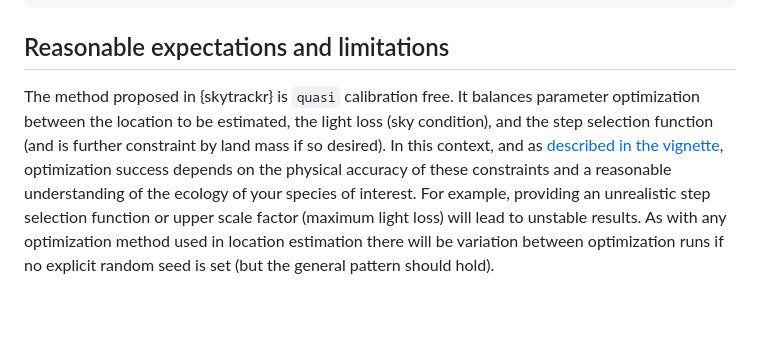
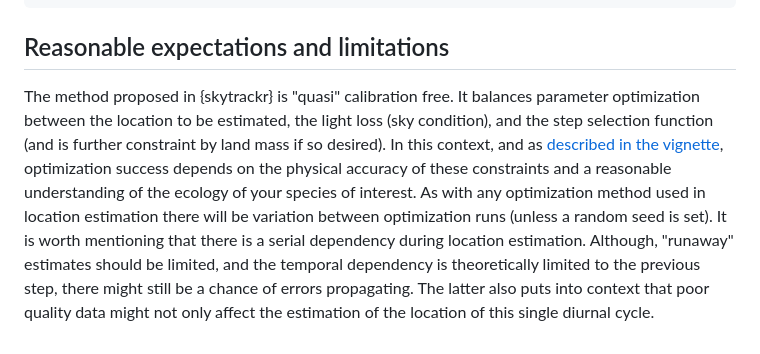
Before and after one commit to bluegreen-labs/skytrackr, a Markdown page: README.md, the part around the change. GitHub-like rendering; blank space fills up the shorter version.

Commit message:
limitations text

```diff
--- a/README.md
+++ b/README.md
@@ -196,4 +196,4 @@ locations <- data |>
 
 ## Reasonable expectations and limitations
 
-The method proposed in {skytrackr} is `quasi` calibration free. It balances parameter optimization between the location to be estimated, the light loss (sky condition), and the step selection function (and is further constraint by land mass if so desired). In this context, and as [described in the vignette](), optimization success depends on the physical accuracy of these constraints and a reasonable understanding of the ecology of your species of interest. For example, providing an unrealistic step selection function or upper scale factor (maximum light loss) will lead to unstable results. As with any optimization method used in location estimation there will be variation between optimization runs if no explicit random seed is set (but the general pattern should hold).
+The method proposed in {skytrackr} is "quasi" calibration free. It balances parameter optimization between the location to be estimated, the light loss (sky condition), and the step selection function (and is further constraint by land mass if so desired). In this context, and as [described in the vignette](), optimization success depends on the physical accuracy of these constraints and a reasonable understanding of the ecology of your species of interest. As with any optimization method used in location estimation there will be variation between optimization runs (unless a random seed is set). It is worth mentioning that there is a serial dependency during location estimation. Although, "runaway" estimates should be limited, and the temporal dependency is theoretically limited to the previous step, there might still be a chance of errors propagating. The latter also puts into context that poor quality data might not only affect the estimation of the location of this single diurnal cycle.
```
